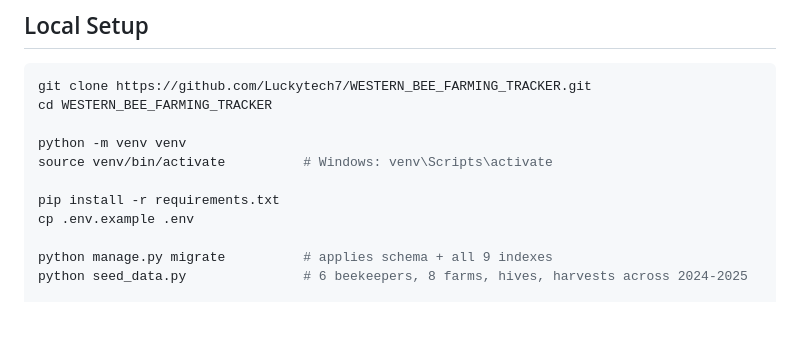
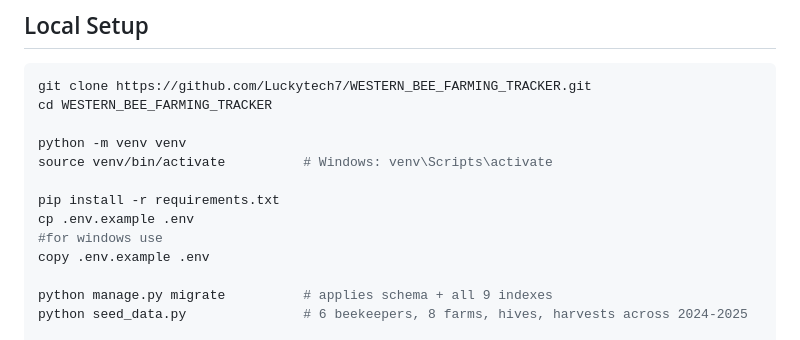
Before and after one commit to Luckytech7/WESTERN_BEE_FARMING_TRACKER, a Markdown page: README.md, the part around the change. GitHub-like rendering; blank space fills up the shorter version.

```diff
--- a/README.md
+++ b/README.md
@@ -131,6 +131,8 @@ source venv/bin/activate          # Windows: venv\Scripts\activate
 
 pip install -r requirements.txt
 cp .env.example .env
+#for windows use
+copy .env.example .env
 
 python manage.py migrate          # applies schema + all 9 indexes
 python seed_data.py               # 6 beekeepers, 8 farms, hives, harvests across 2024-2025
```
